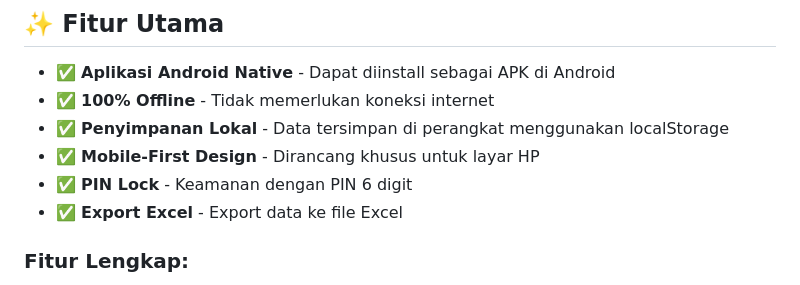
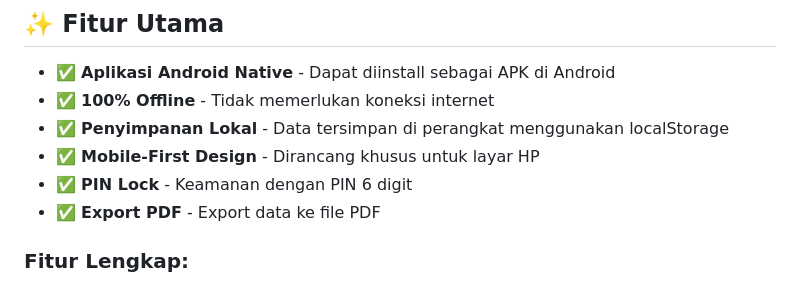
Before and after one commit to nnazuaff/LaporanKeuangan, a Markdown page: README.md, the part around the change. Rendered like a GitHub page.

```diff
--- a/README.md
+++ b/README.md
@@ -9,7 +9,7 @@ Aplikasi laporan keuangan pribadi berbasis web yang dikonversi menjadi aplikasi
 - ✅ **Penyimpanan Lokal** - Data tersimpan di perangkat menggunakan localStorage
 - ✅ **Mobile-First Design** - Dirancang khusus untuk layar HP
 - ✅ **PIN Lock** - Keamanan dengan PIN 6 digit
-- ✅ **Export Excel** - Export data ke file Excel
+- ✅ **Export PDF** - Export data ke file PDF
 
 ### Fitur Lengkap:
 1. Input transaksi (pemasukan/pengeluaran)
```
